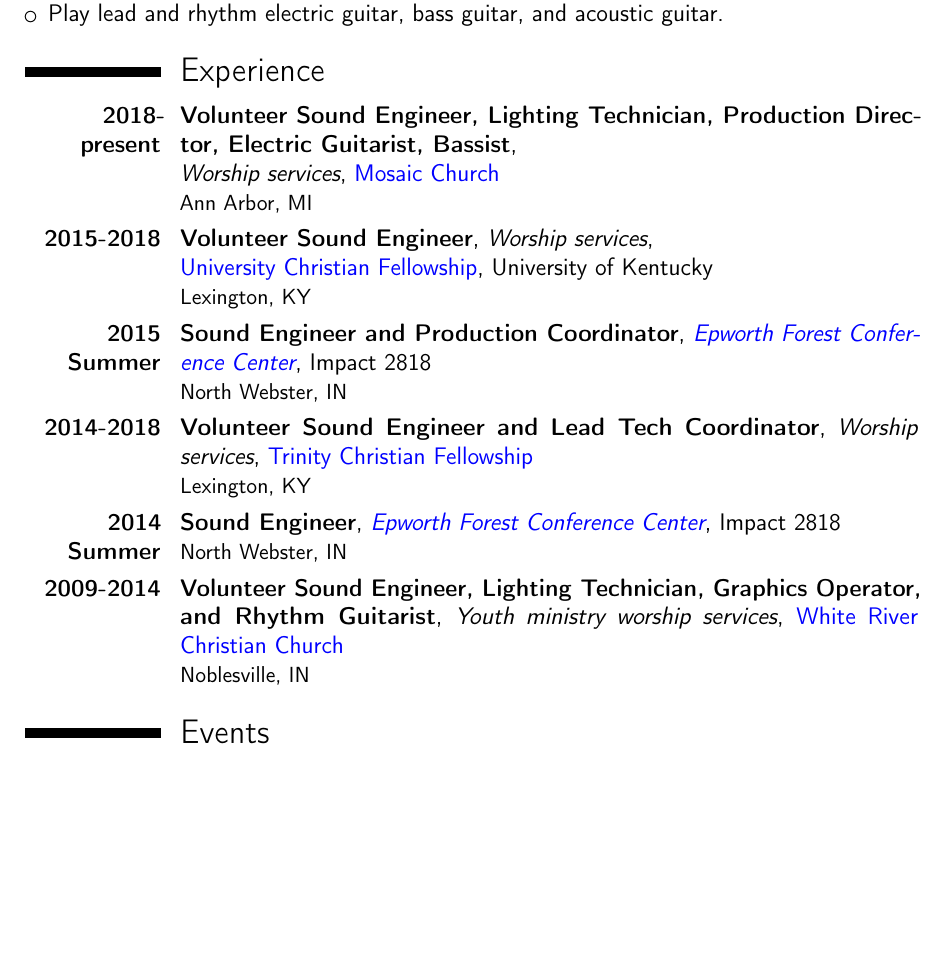
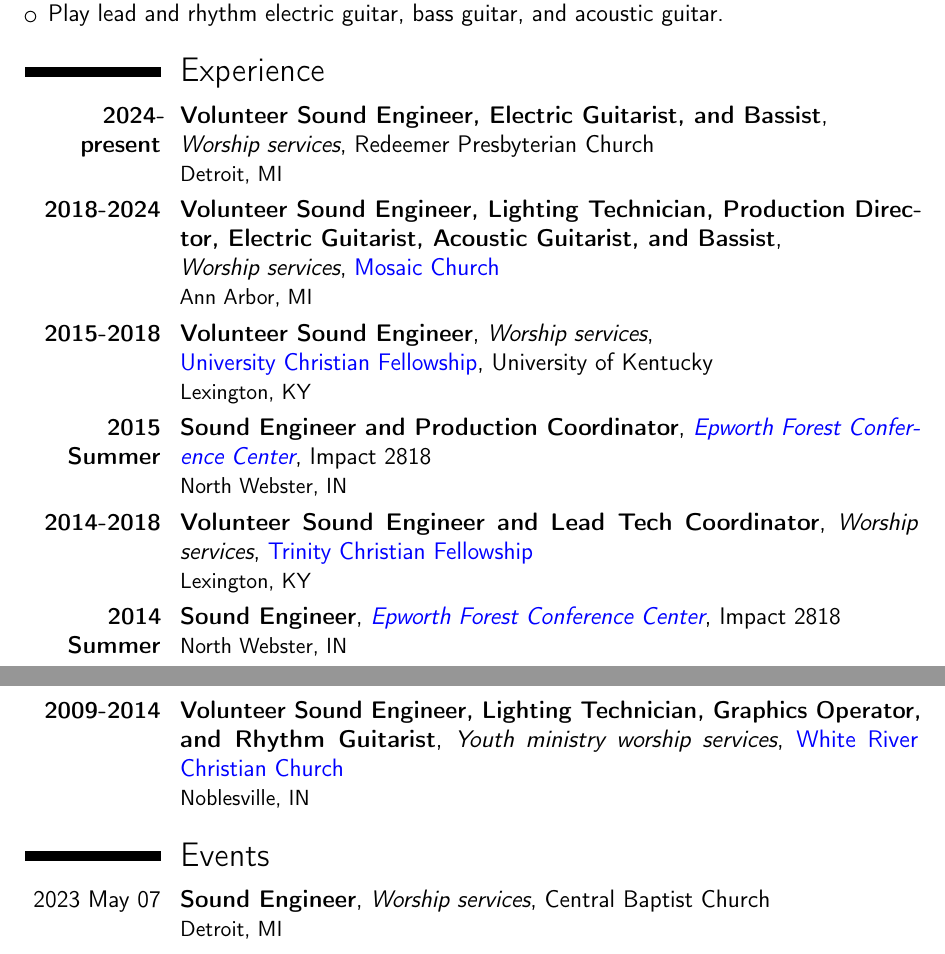
Before and after one commit to kelly-sovacool/latex-cv, a LaTeX CV (sound.tex): part of page 1 of 4 before the commit and two parts of pages 1 and 2 of 4 after it, the two joined at a grey line, cut so that both start at the same text, the shorter picture padded with empty space. Compiled offline with pdfLaTeX.

Commit message:
add redeemer pres

```diff
--- a/sound.tex
+++ b/sound.tex
@@ -80,7 +80,8 @@
 %---------------------------------------------------------------------------------------------------
 \section{Experience}
 %---------------------------------------------------------------------------------------------------
-\cventry{\textbf{2018-present}}{Volunteer Sound Engineer, Lighting Technician, Production Director, Electric Guitarist, Bassist}{\newline Worship services}{\href{https://www.mosaica2.org/}{Mosaic Church}}{}{Ann Arbor, MI}
+\cventry{\textbf{2024-present}}{Volunteer Sound Engineer, Electric Guitarist, and Bassist}{\newline Worship services}{Redeemer Presbyterian Church}{}{Detroit, MI}
+\cventry{\textbf{2018-2024}}{Volunteer Sound Engineer, Lighting Technician, Production Director, Electric Guitarist, Acoustic Guitarist, and Bassist}{\newline Worship services}{\href{https://www.mosaica2.org/}{Mosaic Church}}{}{Ann Arbor, MI}
 \cventry{\textbf{2015-2018}}{Volunteer Sound Engineer}{Worship services}{\href{http://www.ucf.cfchurches.com/}{\newline University Christian Fellowship}}{University of Kentucky}{Lexington, KY}
 \cventry{\textbf{2015 Summer}}{Sound Engineer and Production Coordinator}{\href{https://impact2818.org/our-team/epworth-forest-conference-center/}{Epworth Forest Conference Center}}{Impact 2818}{}{North Webster, IN}
 \cventry{\textbf{2014-2018}}{Volunteer Sound Engineer and Lead Tech Coordinator}{Worship services}{\href{http://tcfky.com/}{Trinity Christian Fellowship}}{}{Lexington, KY}
@@ -90,6 +91,10 @@
 %---------------------------------------------------------------------------------------------------
 %---------------------------------------------------------------------------------------------------
 \section{Events}
+%---------------------------------------------------------------------------------------------------
+% 2023
+\cventry{2023 May 07}{Sound Engineer}{Worship services}{Central Baptist Church}{}{Detroit, MI}
+
 %---------------------------------------------------------------------------------------------------
 % 2022
 
```
Also changed, not shown: docs/sound.pdf.
